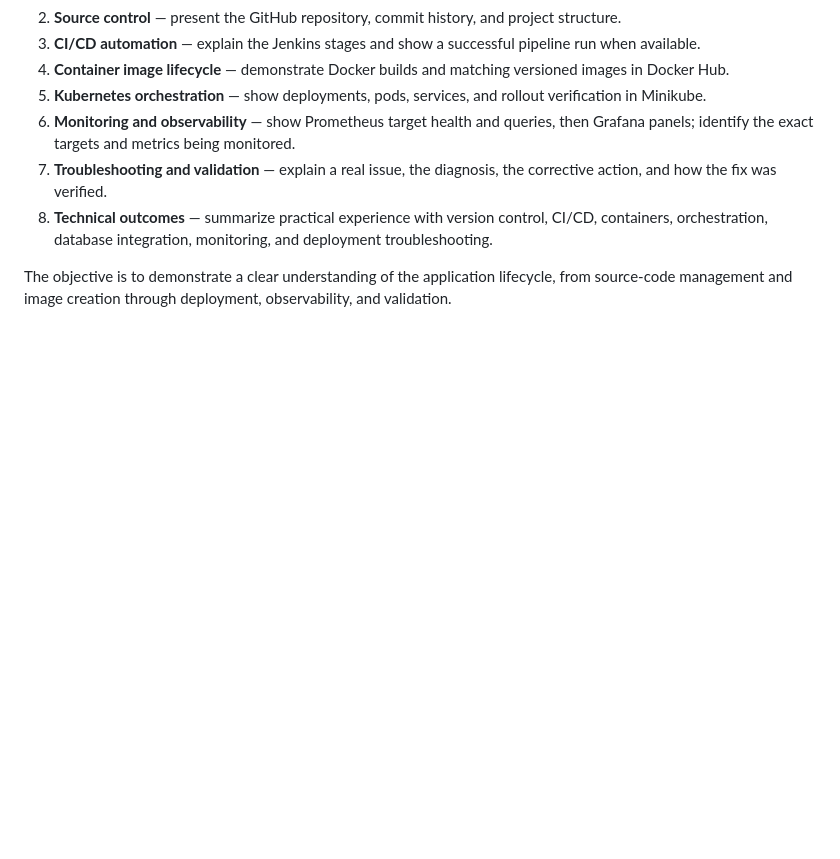
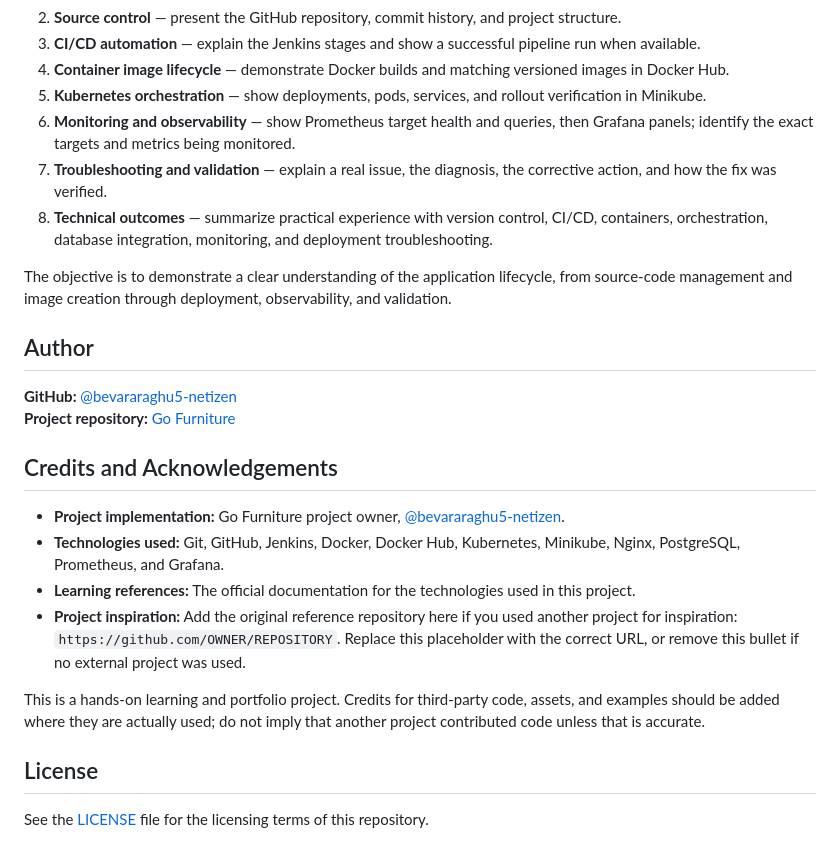
Before and after one commit to bevararaghu5-netizen/go-furniture, a Markdown page: README.md, the part around the change. GitHub-like rendering; blank space fills up the shorter version.

Commit message:
Add author and credits to README

```diff
--- a/README.md
+++ b/README.md
@@ -308,3 +308,21 @@ The technical walkthrough presents the application and its DevOps lifecycle:
 8. **Technical outcomes** — summarize practical experience with version control, CI/CD, containers, orchestration, database integration, monitoring, and deployment troubleshooting.
 
 The objective is to demonstrate a clear understanding of the application lifecycle, from source-code management and image creation through deployment, observability, and validation.
+
+## Author
+
+**GitHub:** [@bevararaghu5-netizen](https://github.com/bevararaghu5-netizen)
+**Project repository:** [Go Furniture](https://github.com/bevararaghu5-netizen/go-furniture)
+
+## Credits and Acknowledgements
+
+- **Project implementation:** Go Furniture project owner, [@bevararaghu5-netizen](https://github.com/bevararaghu5-netizen).
+- **Technologies used:** Git, GitHub, Jenkins, Docker, Docker Hub, Kubernetes, Minikube, Nginx, PostgreSQL, Prometheus, and Grafana.
+- **Learning references:** The official documentation for the technologies used in this project.
+- **Project inspiration:** Add the original reference repository here if you used another project for inspiration: `https://github.com/OWNER/REPOSITORY`. Replace this placeholder with the correct URL, or remove this bullet if no external project was used.
+
+This is a hands-on learning and portfolio project. Credits for third-party code, assets, and examples should be added where they are actually used; do not imply that another project contributed code unless that is accurate.
+
+## License
+
+See the [LICENSE](LICENSE) file for the licensing terms of this repository.
```
